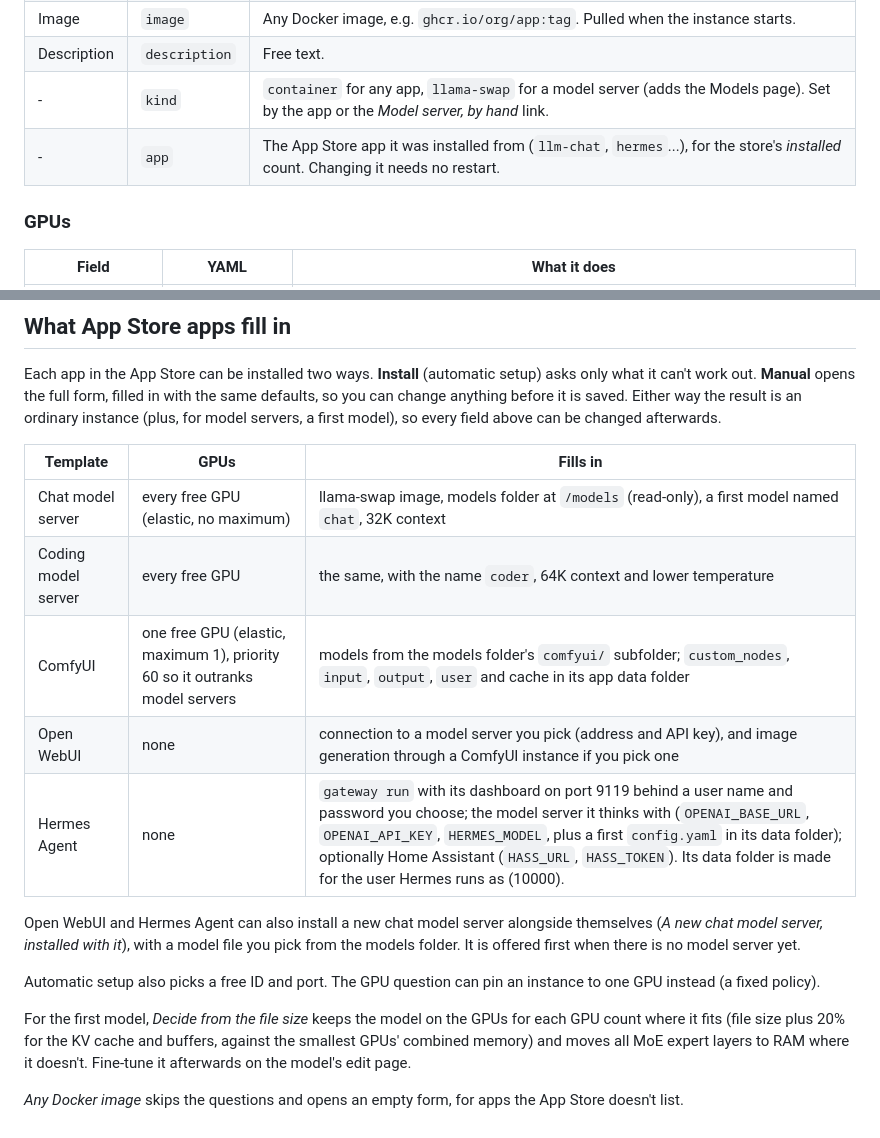
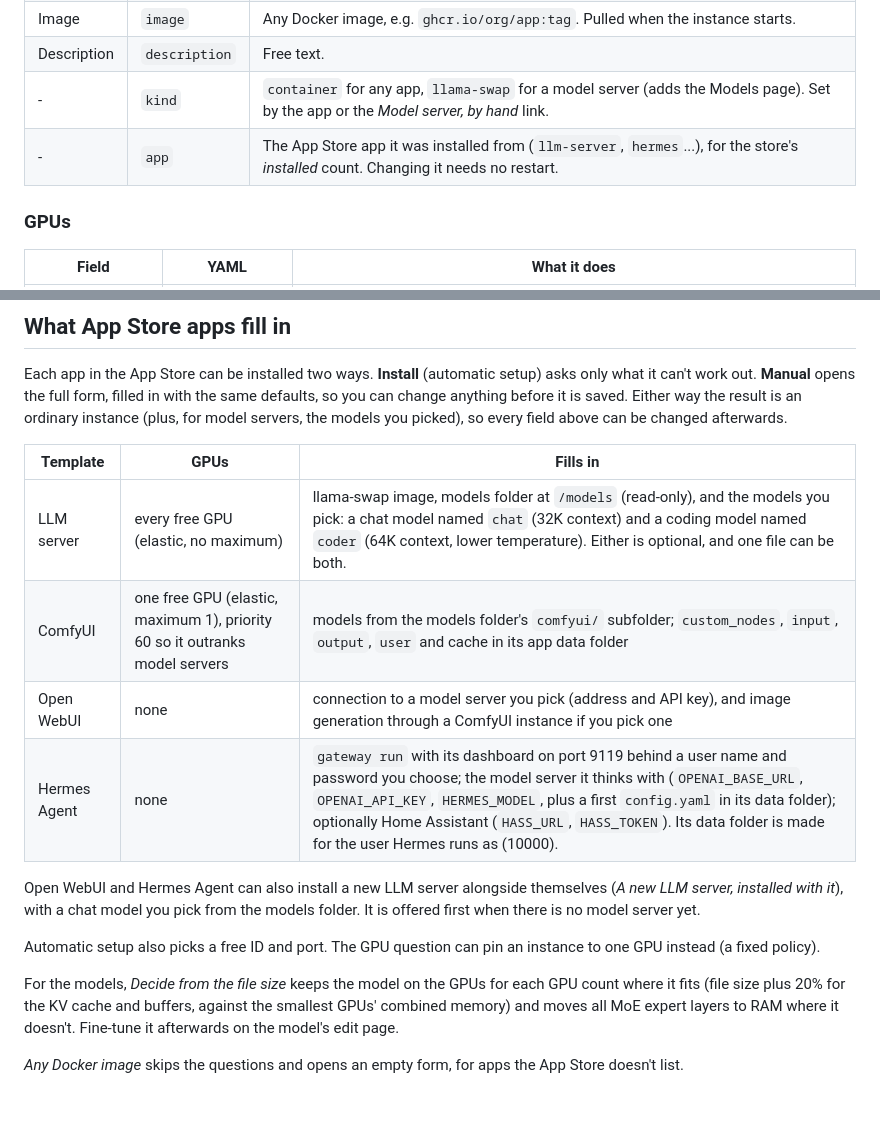
Before and after one commit to TechFreak94/GPU-Shepherd, a Markdown page: docs/advanced.md, 2 parts joined by grey strips. GitHub-like rendering.

```diff
--- a/docs/advanced.md
+++ b/docs/advanced.md
@@ -23,7 +23,7 @@ Instances are saved to `instances/<id>.yaml` in the data folder, model servers'
 | Image | `image` | Any Docker image, e.g. `ghcr.io/org/app:tag`. Pulled when the instance starts. |
 | Description | `description` | Free text. |
 | - | `kind` | `container` for any app, `llama-swap` for a model server (adds the Models page). Set by the app or the *Model server, by hand* link. |
-| - | `app` | The App Store app it was installed from (`llm-chat`, `hermes`...), for the store's *installed* count. Changing it needs no restart. |
+| - | `app` | The App Store app it was installed from (`llm-server`, `hermes`...), for the store's *installed* count. Changing it needs no restart. |
 
 ### GPUs
 
@@ -219,24 +219,23 @@ Saved in `settings.yaml` (mode 600, it holds the password hash).
 Each app in the App Store can be installed two ways. **Install** (automatic setup) asks only what
 it can't work out. **Manual** opens the full form, filled in with the same defaults, so you can
 change anything before it is saved. Either way the result is an ordinary instance (plus, for model
-servers, a first model), so every field above can be changed afterwards.
+servers, the models you picked), so every field above can be changed afterwards.
 
 | Template | GPUs | Fills in |
 |---|---|---|
-| Chat model server | every free GPU (elastic, no maximum) | llama-swap image, models folder at `/models` (read-only), a first model named `chat`, 32K context |
-| Coding model server | every free GPU | the same, with the name `coder`, 64K context and lower temperature |
+| LLM server | every free GPU (elastic, no maximum) | llama-swap image, models folder at `/models` (read-only), and the models you pick: a chat model named `chat` (32K context) and a coding model named `coder` (64K context, lower temperature). Either is optional, and one file can be both. |
 | ComfyUI | one free GPU (elastic, maximum 1), priority 60 so it outranks model servers | models from the models folder's `comfyui/` subfolder; `custom_nodes`, `input`, `output`, `user` and cache in its app data folder |
 | Open WebUI | none | connection to a model server you pick (address and API key), and image generation through a ComfyUI instance if you pick one |
 | Hermes Agent | none | `gateway run` with its dashboard on port 9119 behind a user name and password you choose; the model server it thinks with (`OPENAI_BASE_URL`, `OPENAI_API_KEY`, `HERMES_MODEL`, plus a first `config.yaml` in its data folder); optionally Home Assistant (`HASS_URL`, `HASS_TOKEN`). Its data folder is made for the user Hermes runs as (10000). |
 
-Open WebUI and Hermes Agent can also install a new chat model server alongside themselves
-(*A new chat model server, installed with it*), with a model file you pick from the models folder.
+Open WebUI and Hermes Agent can also install a new LLM server alongside themselves
+(*A new LLM server, installed with it*), with a chat model you pick from the models folder.
 It is offered first when there is no model server yet.
 
 Automatic setup also picks a free ID and port. The GPU question can pin an instance to one GPU instead (a fixed
 policy).
 
-For the first model, *Decide from the file size* keeps the model on the GPUs for each GPU count
+For the models, *Decide from the file size* keeps the model on the GPUs for each GPU count
 where it fits (file size plus 20% for the KV cache and buffers, against the smallest GPUs' combined
 memory) and moves all MoE expert layers to RAM where it doesn't. Fine-tune it afterwards on the
 model's edit page.
```
Also changed, not shown: README.md (+2 -1 lines), docs/screenshots/app-store.png, 7 other files.
